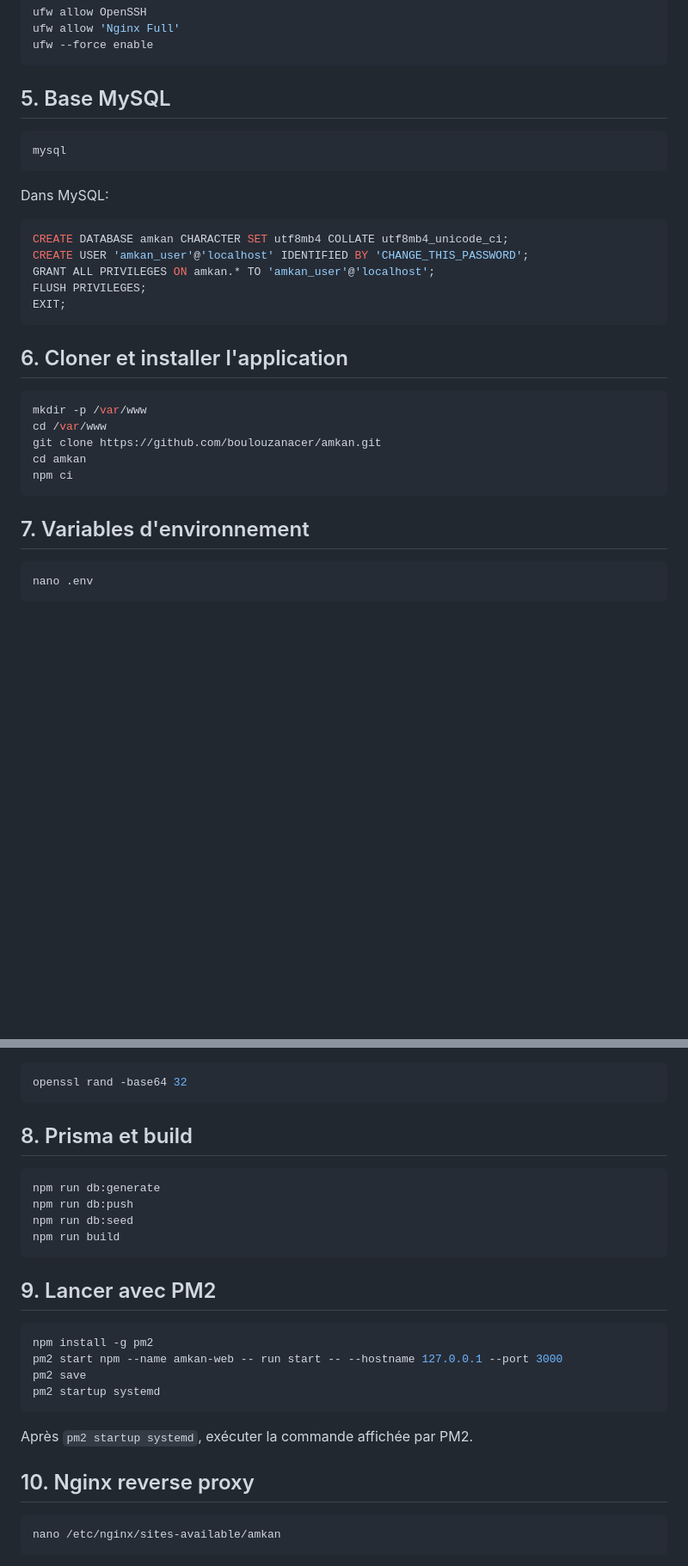
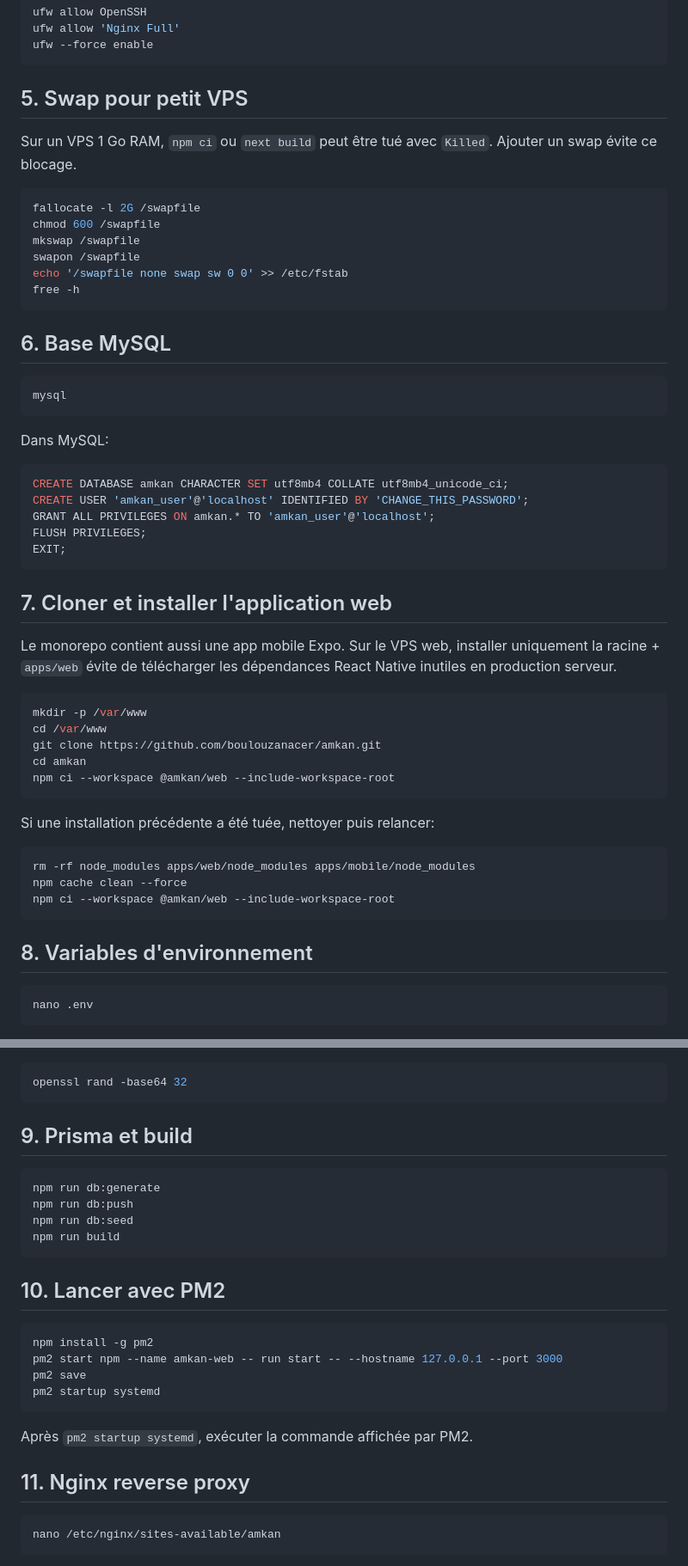
Before and after one commit to boulouzanacer/amkan, a Markdown page: docs/digitalocean-vps.md, 2 parts joined by grey strips. Shown at 86% size. Drawn GitHub-style; blank space fills up the shorter version.

Commit message:
Document low-memory VPS install

````diff
--- a/docs/digitalocean-vps.md
+++ b/docs/digitalocean-vps.md
@@ -32,7 +32,20 @@ ufw allow 'Nginx Full'
 ufw --force enable
 ```
 
-## 5. Base MySQL
+## 5. Swap pour petit VPS
+
+Sur un VPS 1 Go RAM, `npm ci` ou `next build` peut être tué avec `Killed`. Ajouter un swap évite ce blocage.
+
+```bash
+fallocate -l 2G /swapfile
+chmod 600 /swapfile
+mkswap /swapfile
+swapon /swapfile
+echo '/swapfile none swap sw 0 0' >> /etc/fstab
+free -h
+```
+
+## 6. Base MySQL
 
 ```bash
 mysql
@@ -48,17 +61,27 @@ FLUSH PRIVILEGES;
 EXIT;
 ```
 
-## 6. Cloner et installer l'application
+## 7. Cloner et installer l'application web
+
+Le monorepo contient aussi une app mobile Expo. Sur le VPS web, installer uniquement la racine + `apps/web` évite de télécharger les dépendances React Native inutiles en production serveur.
 
 ```bash
 mkdir -p /var/www
 cd /var/www
 git clone https://github.com/boulouzanacer/amkan.git
 cd amkan
-npm ci
+npm ci --workspace @amkan/web --include-workspace-root
 ```
 
-## 7. Variables d'environnement
+Si une installation précédente a été tuée, nettoyer puis relancer:
+
+```bash
+rm -rf node_modules apps/web/node_modules apps/mobile/node_modules
+npm cache clean --force
+npm ci --workspace @amkan/web --include-workspace-root
+```
+
+## 8. Variables d'environnement
 
 ```bash
 nano .env
@@ -101,7 +124,7 @@ Générer `NEXTAUTH_SECRET`:
 openssl rand -base64 32
 ```
 
-## 8. Prisma et build
+## 9. Prisma et build
 
 ```bash
 npm run db:generate
@@ -110,7 +133,7 @@ npm run db:seed
 npm run build
 ```
 
-## 9. Lancer avec PM2
+## 10. Lancer avec PM2
 
 ```bash
 npm install -g pm2
@@ -121,7 +144,7 @@ pm2 startup systemd
 
 Après `pm2 startup systemd`, exécuter la commande affichée par PM2.
 
-## 10. Nginx reverse proxy
+## 11. Nginx reverse proxy
 
 ```bash
 nano /etc/nginx/sites-available/amkan
````
Also changed, not shown: other parts of docs/digitalocean-vps.md (+2 -2 lines).
